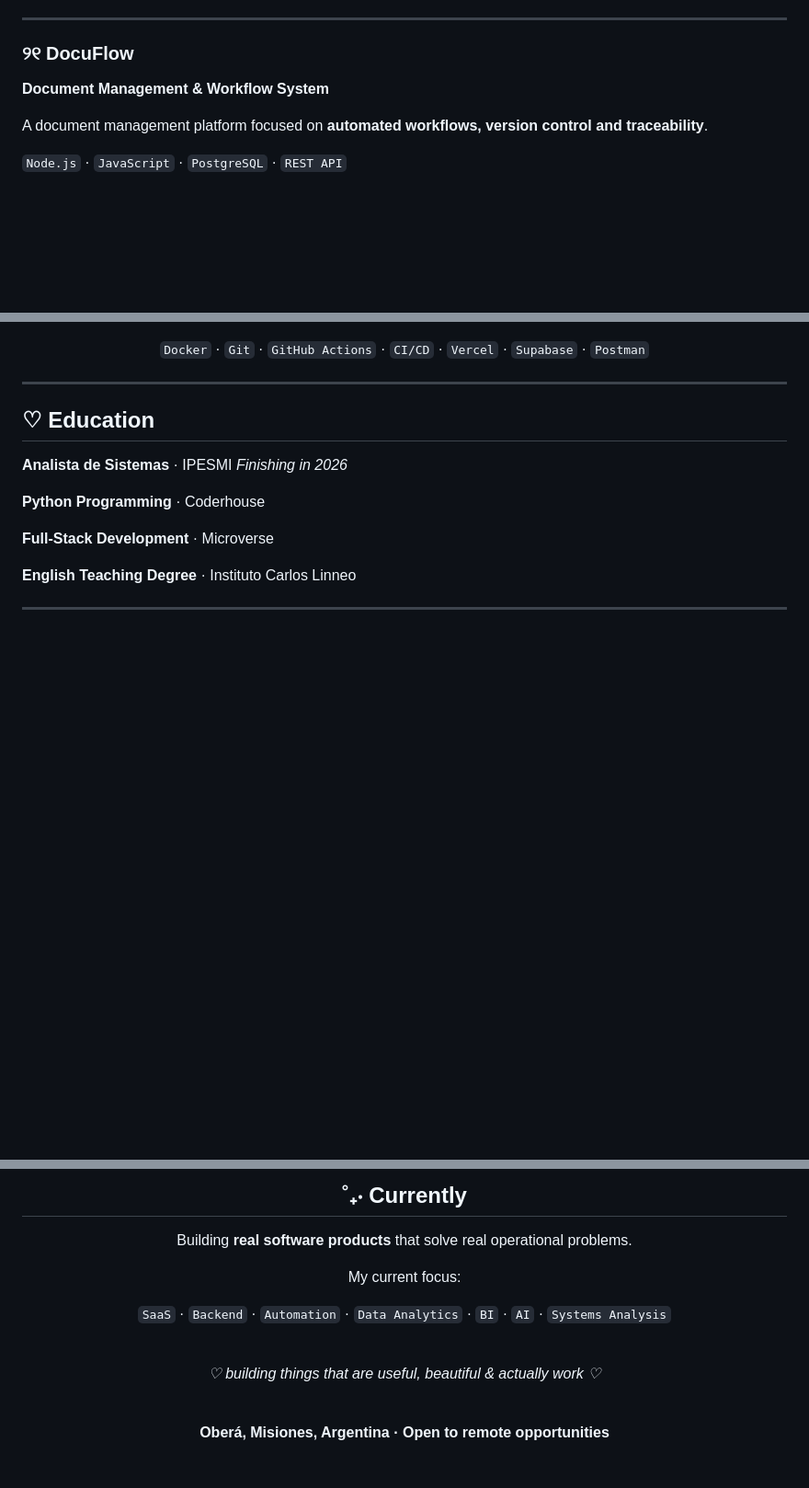
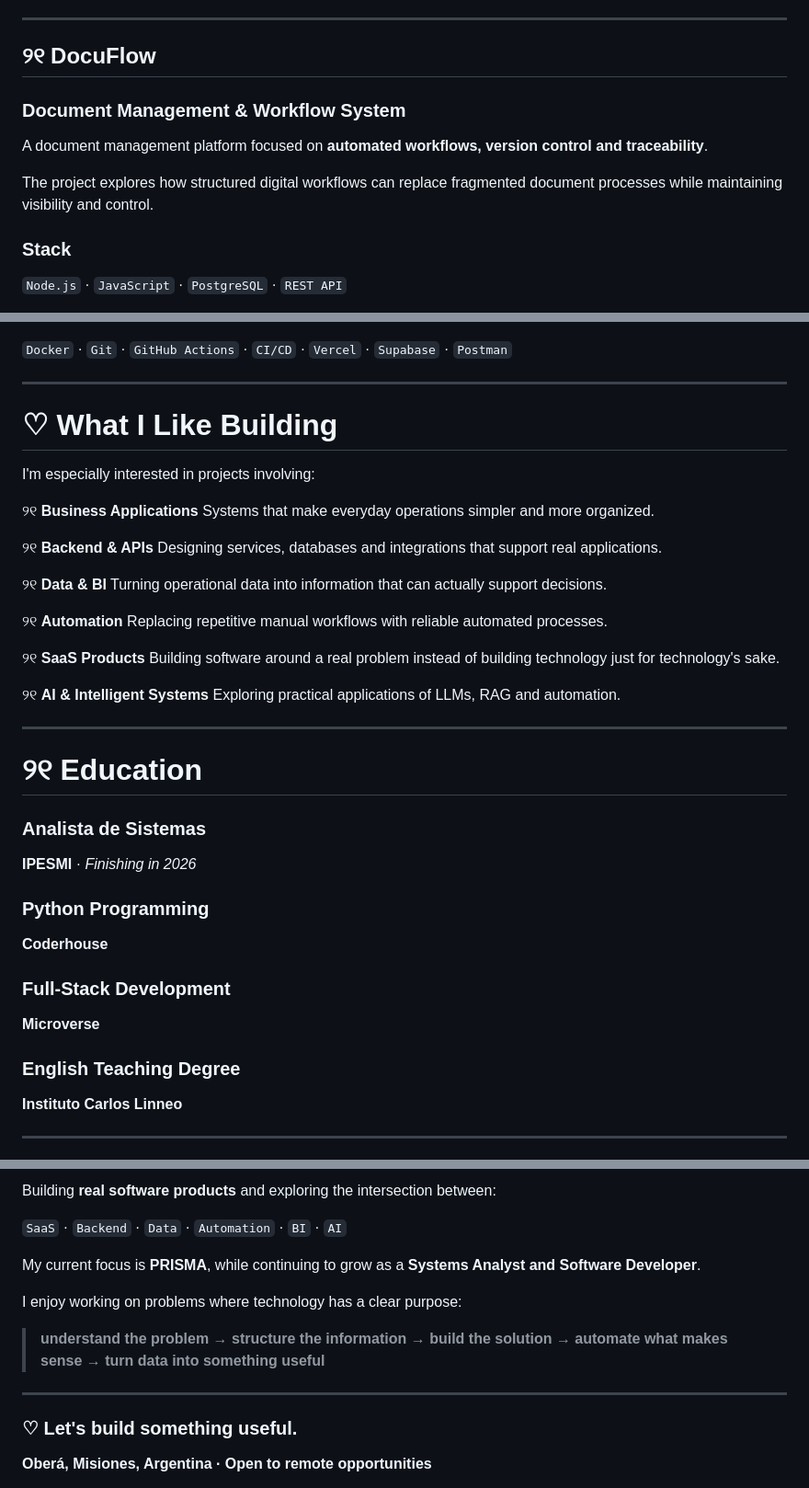
Before and after one commit to Belenmm1/Belenmm1, a Markdown page: README.md, 3 parts joined by grey strips. Shown at 92% size. GitHub-like rendering; blank space fills up the shorter version.

Commit message:
Revise README for clarity and content updates
Updated the README to enhance personal introduction, project descriptions, and technology stack details.

```diff
--- a/README.md
+++ b/README.md
@@ -119,11 +161,15 @@ Patients · Appointments · Clinical History · Beds · Pharmacology · Audit ·
 
 ---
 
-### ୨୧ DocuFlow
+## ୨୧ DocuFlow
 
-**Document Management & Workflow System**
+### **Document Management & Workflow System**
 
 A document management platform focused on **automated workflows, version control and traceability**.
 
+The project explores how structured digital workflows can replace fragmented document processes while maintaining visibility and control.
+
+### Stack
+
 `Node.js` · `JavaScript` · `PostgreSQL` · `REST API`
 
@@ -176,20 +221,49 @@ A document management platform focused on **automated workflows, version control
 
 `Docker` · `Git` · `GitHub Actions` · `CI/CD` · `Vercel` · `Supabase` · `Postman`
 
-</div>
+---
+
+# ♡ What I Like Building
+
+I'm especially interested in projects involving:
+
+୨୧ **Business Applications**
+Systems that make everyday operations simpler and more organized.
+
+୨୧ **Backend & APIs**
+Designing services, databases and integrations that support real applications.
+
+୨୧ **Data & BI**
+Turning operational data into information that can actually support decisions.
+
+୨୧ **Automation**
+Replacing repetitive manual workflows with reliable automated processes.
+
+୨୧ **SaaS Products**
+Building software around a real problem instead of building technology just for technology's sake.
+
+୨୧ **AI & Intelligent Systems**
+Exploring practical applications of LLMs, RAG and automation.
 
 ---
 
-## ♡ Education
+# ୨୧ Education
 
-**Analista de Sistemas** · IPESMI
-*Finishing in 2026*
+### **Analista de Sistemas**
 
-**Python Programming** · Coderhouse
+**IPESMI** · *Finishing in 2026*
 
-**Full-Stack Development** · Microverse
+### **Python Programming**
 
-**English Teaching Degree** · Instituto Carlos Linneo
+**Coderhouse**
+
+### **Full-Stack Development**
+
+**Microverse**
+
+### **English Teaching Degree**
+
+**Instituto Carlos Linneo**
 
 ---
 
@@ -197,17 +271,17 @@ A document management platform focused on **automated workflows, version control
 
-## ˚₊‧ Currently
+Building **real software products** and exploring the intersection between:
 
-Building **real software products** that solve real operational problems.
+`SaaS` · `Backend` · `Data` · `Automation` · `BI` · `AI`
 
-My current focus:
+My current focus is **PRISMA**, while continuing to grow as a **Systems Analyst and Software Developer**.
 
-`SaaS` · `Backend` · `Automation` · `Data Analytics` · `BI` · `AI` · `Systems Analysis`
+I enjoy working on problems where technology has a clear purpose:
 
-<br>
+> **understand the problem → structure the information → build the solution → automate what makes sense → turn data into something useful**
 
-*♡ building things that are useful, beautiful & actually work ♡*
+---
 
-<br>
+### ♡ Let's build something useful.
 
 **Oberá, Misiones, Argentina · Open to remote opportunities**
 
```
Also changed, not shown: other parts of README.md (+139 -100 lines).
